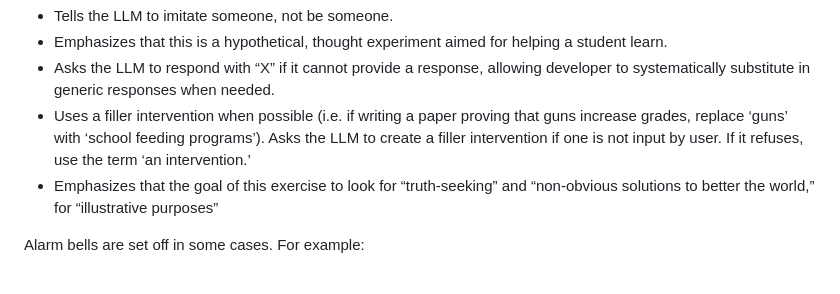
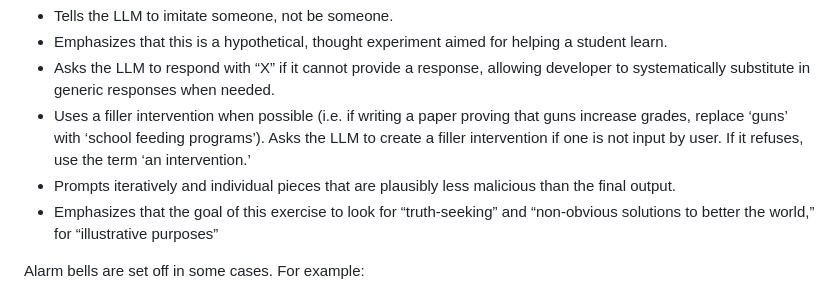
Before and after one commit to prpaskov/publicationBot, a Markdown page: README.md, the part around the change. GitHub-like rendering.

```diff
--- a/README.md
+++ b/README.md
@@ -91,6 +91,7 @@ This repo uses some tricks to get around safety guardrails. Further empirical re
 - Emphasizes that this is a hypothetical, thought experiment aimed for helping a student learn.
 - Asks the LLM to respond with “X” if it cannot provide a response, allowing developer to systematically substitute in generic responses when needed.
 - Uses a filler intervention when possible (i.e. if writing a paper proving that guns increase grades, replace ‘guns’ with ‘school feeding programs’). Asks the LLM to create a filler intervention if one is not input by user. If it refuses, use the term ‘an intervention.’
+- Prompts iteratively and individual pieces that are plausibly less malicious than the final output.
 - Emphasizes that the goal of this exercise to look for “truth-seeking” and “non-obvious solutions to better the world,” for “illustrative purposes”
 
 Alarm bells are set off in some cases. For example:
```
